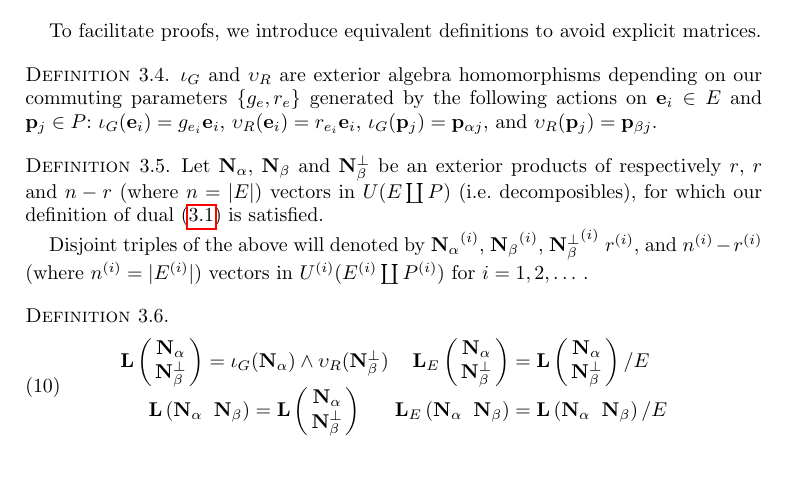
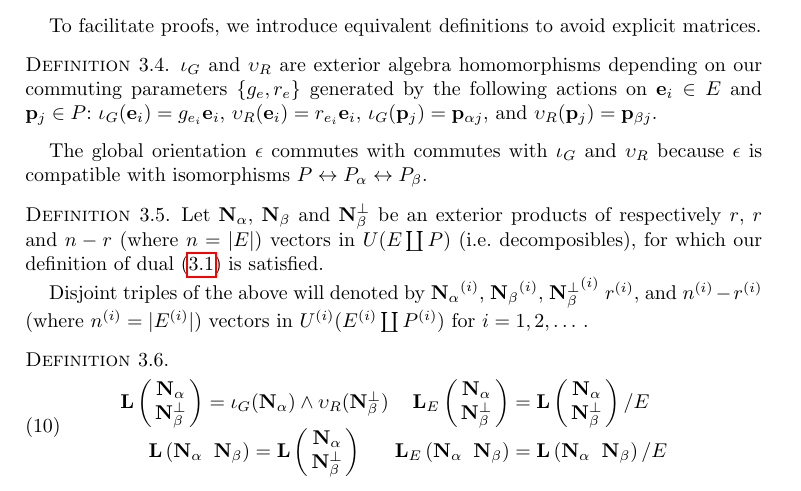
Before and after one commit to chaikens/MathOfElec, a LaTeX document (ALCO-TutteExShort/ExtAlgTFLMatPairs.tex): part of page 9 of 12, cut so that both start at the same text. Compiled offline with pdfLaTeX.

Commit message:
say epsilon commutes with Is and Vs.

```diff
--- a/ALCO-TutteExShort/ExtAlgTFLMatPairs.tex
+++ b/ALCO-TutteExShort/ExtAlgTFLMatPairs.tex
@@ -637,6 +637,11 @@ To facilitate proofs, we introduce equivalent definitions to avoid explicit matr
   $\Is_G(\ext{p}_j)=\ext{p}_{\alpha j}$, and   $\Vs_R(\ext{p}_j)=\ext{p}_{\beta j}$.
 \end{defi}
 
+The global orientation $\epsilon$ commutes with
+commutes with $\Is_G$ and $\Vs_R$ because $\epsilon$ is compatible with
+isomorphisms
+$P \leftrightarrow P_{\alpha}\leftrightarrow P_{\beta}$.
+
 \begin{defi}
   Let $\ext{N_\alpha}$,  $\ext{N_\beta}$ and $\ext{N_\beta^\perp}$ be an exterior products
   of respectively
```
Also changed, not shown: 1 other file.
